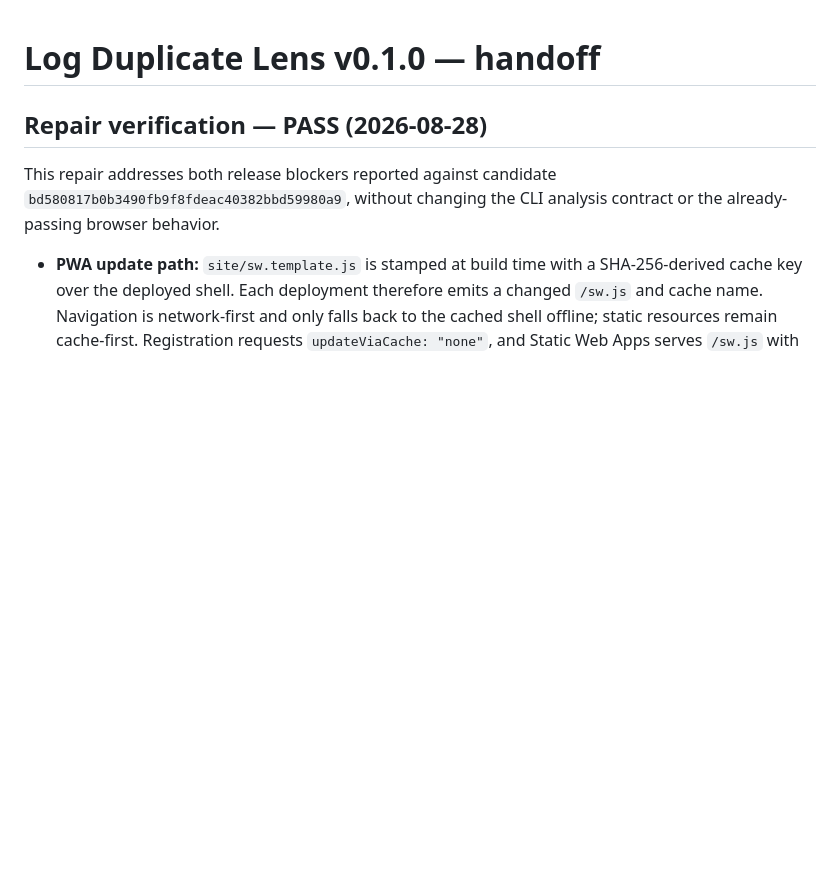
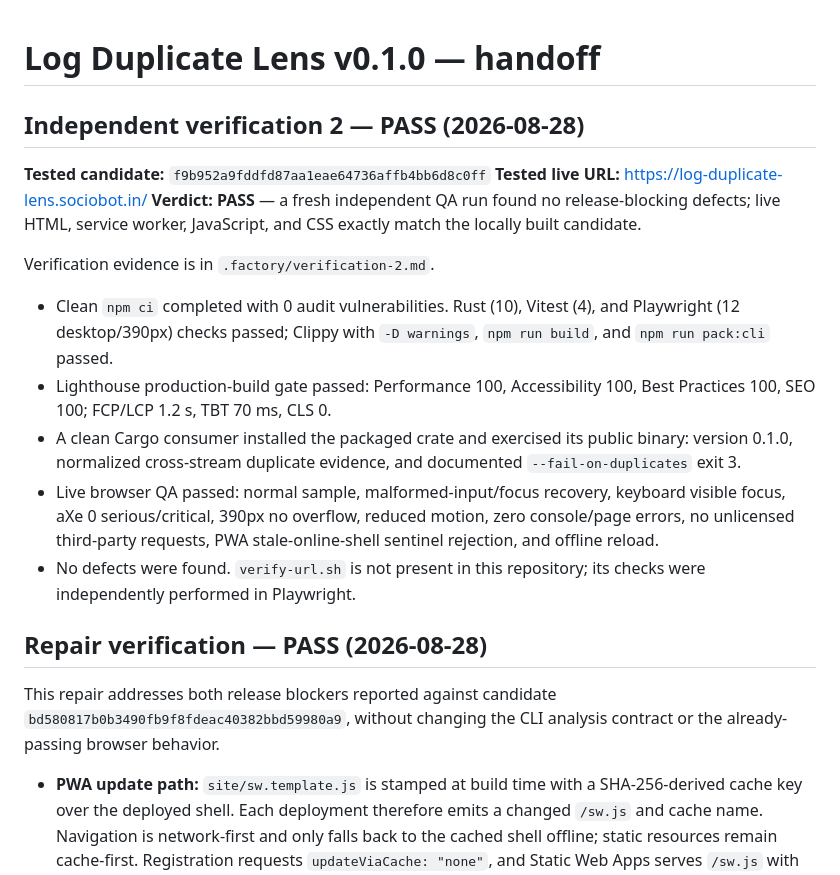
Before and after one commit to B-Divyesh/sf-log-duplicate-lens, a Markdown page: .factory/handoff.md, the part around the change. GitHub-like rendering; blank space fills up the shorter version.

Commit message:
docs: add independent verification 2

```diff
--- a/.factory/handoff.md
+++ b/.factory/handoff.md
@@ -1,4 +1,18 @@
 # Log Duplicate Lens v0.1.0 — handoff
+
+## Independent verification 2 — PASS (2026-08-28)
+
+**Tested candidate:** `f9b952a9fddfd87aa1eae64736affb4bb6d8c0ff`
+**Tested live URL:** <https://log-duplicate-lens.sociobot.in/>
+**Verdict:** **PASS** — a fresh independent QA run found no release-blocking defects; live HTML, service worker, JavaScript, and CSS exactly match the locally built candidate.
+
+Verification evidence is in `.factory/verification-2.md`.
+
+- Clean `npm ci` completed with 0 audit vulnerabilities. Rust (10), Vitest (4), and Playwright (12 desktop/390px) checks passed; Clippy with `-D warnings`, `npm run build`, and `npm run pack:cli` passed.
+- Lighthouse production-build gate passed: Performance 100, Accessibility 100, Best Practices 100, SEO 100; FCP/LCP 1.2 s, TBT 70 ms, CLS 0.
+- A clean Cargo consumer installed the packaged crate and exercised its public binary: version 0.1.0, normalized cross-stream duplicate evidence, and documented `--fail-on-duplicates` exit 3.
+- Live browser QA passed: normal sample, malformed-input/focus recovery, keyboard visible focus, aXe 0 serious/critical, 390px no overflow, reduced motion, zero console/page errors, no unlicensed third-party requests, PWA stale-online-shell sentinel rejection, and offline reload.
+- No defects were found. `verify-url.sh` is not present in this repository; its checks were independently performed in Playwright.
 
 ## Repair verification — PASS (2026-08-28)
 
```
Also changed, not shown: .factory/verification-2.md (added, +75 -0 lines).
